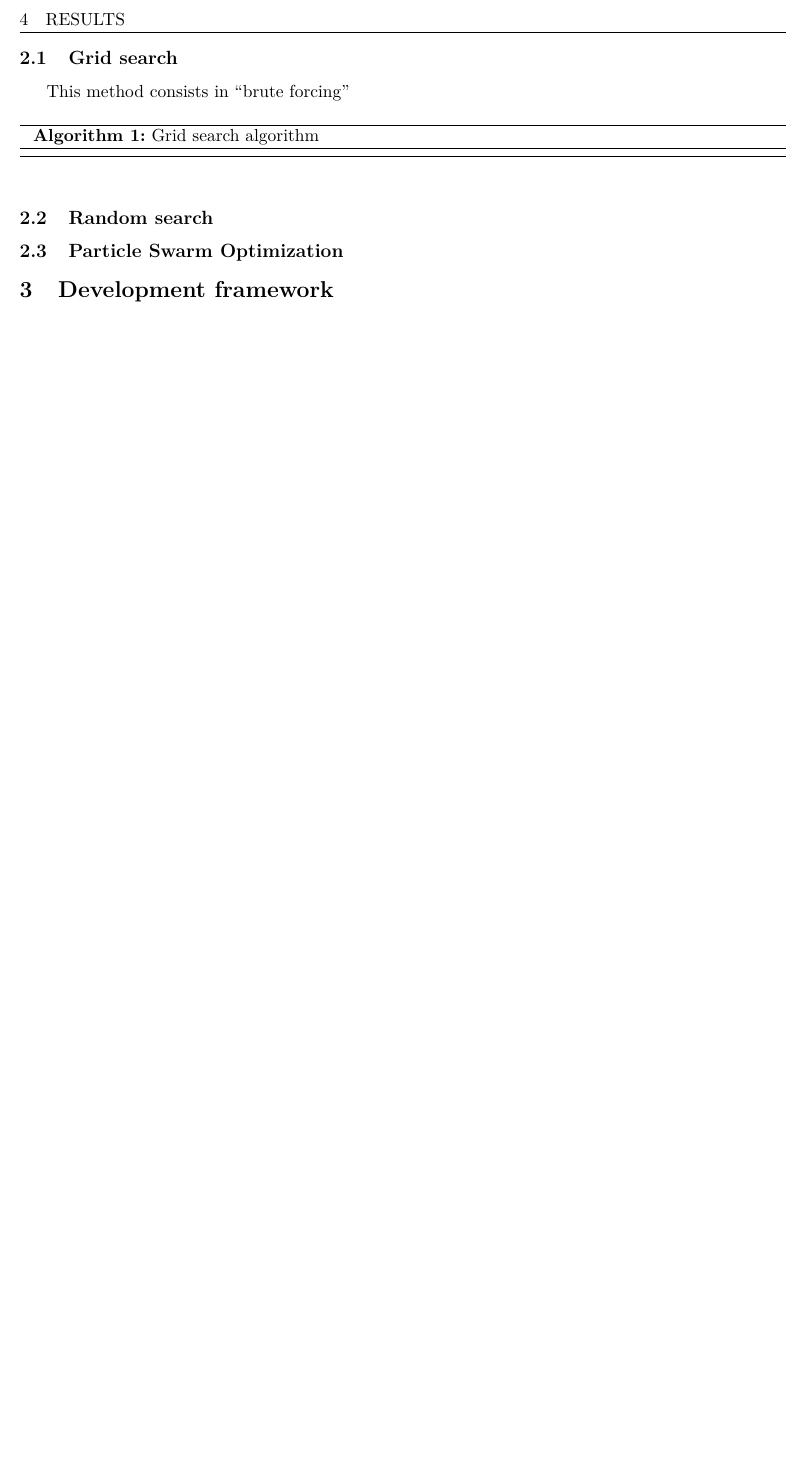
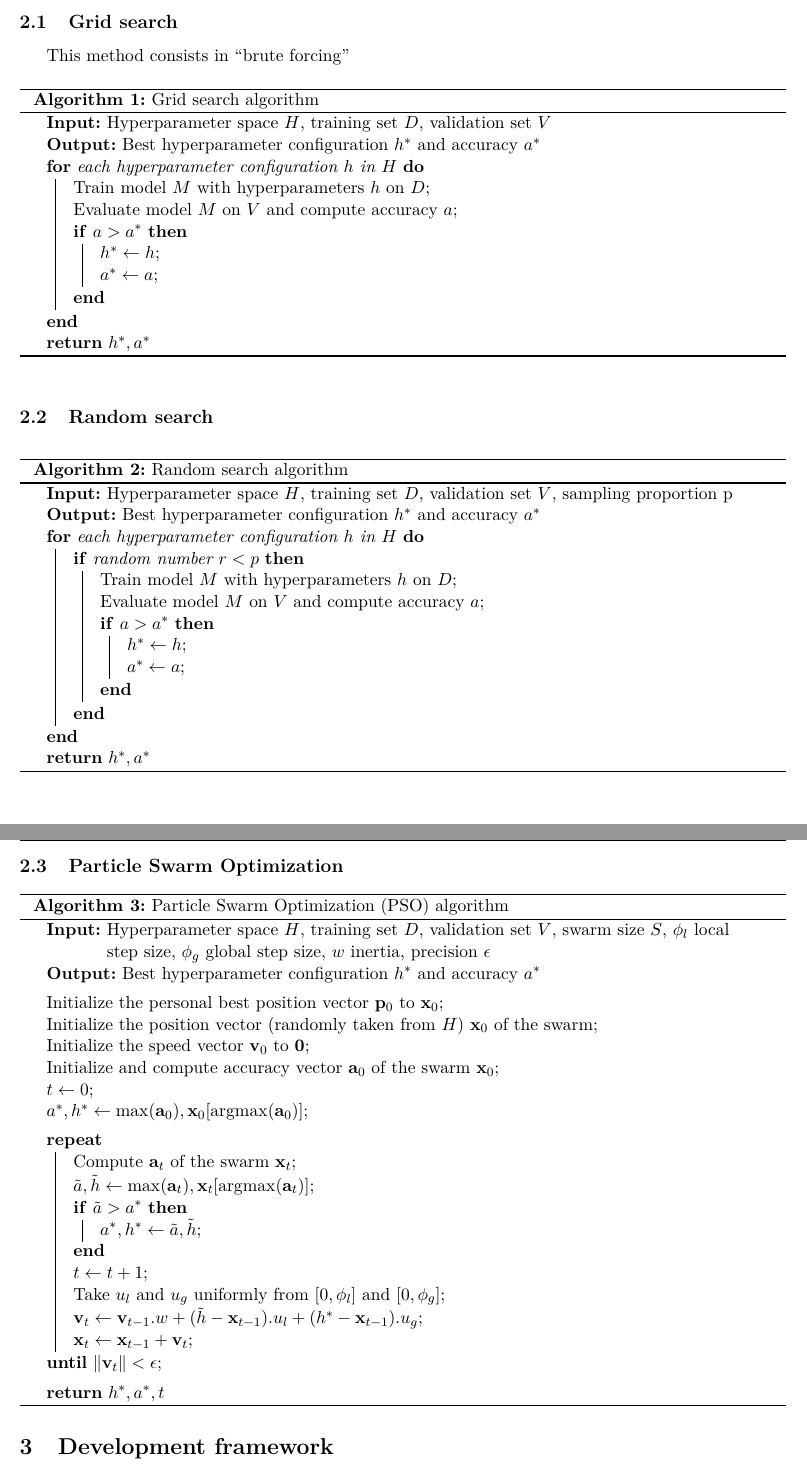
Before and after one commit to QuentinGoulas/Hyper-parameters-optimization, a LaTeX document (report/Project Report.tex): part of page 3 of 3 before the commit and two parts of pages 3 and 4 of 5 after it, the two joined at a grey line, cut at the place of the change, the shorter picture padded with empty space. Compiled offline with pdfLaTeX.

Commit message:
Report changes (algorithm 1 2 3)

```diff
--- a/report/Project Report.tex
+++ b/report/Project Report.tex
@@ -69,50 +69,144 @@
 \input{title.tex}
 \thispagestyle{empty}
 
-This project report aims to present the development framework, methodology and results obtained during the Deep Learning course project. This project focussed on hyperparameter optimization methods for deep learning models.
+This project report aims to present the development framework, methodology and
+results obtained during the Deep Learning course project. This project focussed
+on hyperparameter optimization methods for deep learning models.
 
-This report comprises four sections : an introduction to the project its premises, a presentation of the considered algorithms for this project, a description of the deployed system architecture and finall a discussion on the obtained results.
+This report comprises four sections : an introduction to the project its
+premises, a presentation of the considered algorithms for this project, a
+description of the deployed system architecture and finall a discussion on the
+obtained results.
 
 \section{Project introduction}
-In the context of deep learning, hyperparameters  are model parameters that aren't learnt by the model yet impact the learning capacity of the model. Hyperparameters include, but are not limited to :
+In the context of deep learning, hyperparameters are model parameters that
+aren't learnt by the model yet impact the learning capacity of the model.
+Hyperparameters include, but are not limited to :
 \begin{itemize}
-\item model architecture : number of hidden layers, size of the hidden layers, layer type (dense, convolutional, recurrent, ...), activation function of the layer
+    \item model architecture : number of hidden layers, size of the hidden layers, layer
+          type (dense, convolutional, recurrent, ...), activation function of the layer
     \item preprocessing : normalization, data augmentation, ...
     \item regularization : Lasso, Tykhonov, dropout layers, ...
     \item loss function choice : euclidean distance, cross-entropy loss, ...
 \end{itemize}
 
-The choice of good hyperparameters is crucial to have a well-functioning model where having too simple a model may induce underfitting whilst building too complex a model might lead to overfitting. Yet, choosing the appropriate hyperparameters implies training an important number of models with different hyperparameters configuration, which induces high computing costs. Finding efficient methods to obtain the optimal hyperparameter configuration for a given DL task is therefore a topic of choice for the deep learning literature.
+The choice of good hyperparameters is crucial to have a well-functioning model
+where having too simple a model may induce underfitting whilst building too
+complex a model might lead to overfitting. Yet, choosing the appropriate
+hyperparameters implies training an important number of models with different
+hyperparameters configuration, which induces high computing costs. Finding
+efficient methods to obtain the optimal hyperparameter configuration for a
+given DL task is therefore a topic of choice for the deep learning literature.
 
 The most used Hyper Parameter Optimization (HPO) methods include :
 \begin{itemize}
-\item Babysitting : try different hyperparameter configurations, assess the accuracy of the different models, manually adjust the configurations and repeat till convergence. This method can be computationnaly intensive and labor intensive
-\item Grid search : try all the possible hyperparameter configurations and select the best one. This method requires very important computational and time resources, as well as a discrete hyperparameter space to evaluate
-\item Random search : try a proportion of randomly chosen hyperparameters in the possible hyperparameter space and select the best performing configuration among the tested configuration
-\item Gradient-based optimization : uses a gradient-descent approach to find the next hyperparameter configuration to evaluate. This requires a loss function that is differentiable in the hyperparameter variables
-\item Particle Swarm Optimization (PSO) : uses the particle swarm optimization algorithm to find the optimum fo a given function
-\item Genetic Algorithms which uses the genetic heuristic to find the optimal hyperparameters
-\item Bayesian methods using a modelled prior on the model loss function to converge to the best hyperparameter configuration
+    \item Babysitting : try different hyperparameter configurations, assess the accuracy
+          of the different models, manually adjust the configurations and repeat till
+          convergence. This method can be computationnaly intensive and labor intensive
+    \item Grid search : try all the possible hyperparameter configurations and select the
+          best one. This method requires very important computational and time resources,
+          as well as a discrete hyperparameter space to evaluate
+    \item Random search : try a proportion of randomly chosen hyperparameters in the
+          possible hyperparameter space and select the best performing configuration
+          among the tested configuration
+    \item Gradient-based optimization : uses a gradient-descent approach to find the next
+          hyperparameter configuration to evaluate. This requires a loss function that is
+          differentiable in the hyperparameter variables
+    \item Particle Swarm Optimization (PSO) : uses the particle swarm optimization
+          algorithm to find the optimum fo a given function
+    \item Genetic Algorithms which uses the genetic heuristic to find the optimal
+          hyperparameters
+    \item Bayesian methods using a modelled prior on the model loss function to converge
+          to the best hyperparameter configuration
 \end{itemize}
 
-This project aims at implementing a HyperParameter Optimization framework to compare different hyperparameter optimizers. For this project, we will focus on Grid Search, Random Search and Particle Swarm Optimization (said to be the best hyperparameter optimizing method in the current literature)
+This project aims at implementing a HyperParameter Optimization framework to
+compare different hyperparameter optimizers. For this project, we will focus on
+Grid Search, Random Search and Particle Swarm Optimization (said to be the best
+hyperparameter optimizing method in the current literature)
 
 \section{Algorithm descriptions}
-We describe here the algorithms that have been implemented throughout this project : Grid search, Random search, Particle swarm optimization.
+We describe here the algorithms that have been implemented throughout this
+project : Grid search, Random search, Particle swarm optimization.
 
 \subsection{Grid search}
 This method consists in ``brute forcing''
 \begin{algorithm}
+    \SetAlgoLined
+    \KwIn{Hyperparameter space $H$, training set $D$, validation set $V$}
+    \KwOut{Best hyperparameter configuration $h^*$ and accuracy $a^*$}
+    \For{each hyperparameter configuration $h$ in $H$}{
+        Train model $M$ with hyperparameters $h$ on $D$\;
+        Evaluate model $M$ on $V$ and compute accuracy $a$\;
+        \If{$a > a^*$}{
+            $h^* \leftarrow h$\;
+            $a^* \leftarrow a$\;
+        }
+    }
+    \Return{$h^* , a^*$}
     \caption{Grid search algorithm}
 \end{algorithm}
 \subsection{Random search}
+\begin{algorithm}
+    \SetAlgoLined
+    \KwIn{Hyperparameter space $H$, training set $D$, validation set $V$, sampling proportion p}
+    \KwOut{Best hyperparameter configuration $h^*$ and accuracy $a^*$}
+    \For{each hyperparameter configuration $h$ in $H$}{
+        \If{random number $r < p$}{
+            Train model $M$ with hyperparameters $h$ on $D$\;
+            Evaluate model $M$ on $V$ and compute accuracy $a$\;
+            \If{$a > a^*$}{
+                $h^* \leftarrow h$\;
+                $a^* \leftarrow a$\;
+            }
+        }
+    }
+    \Return{$h^* , a^*$}
+    \caption{Random search algorithm}
+\end{algorithm}
 \subsection{Particle Swarm Optimization}
 
-\section{Development framework}
+\begin{algorithm}[H]
+    \SetAlgoLined
+    \caption{Particle Swarm Optimization (PSO) algorithm}
+    \KwIn{Hyperparameter space $H$, training set $D$, validation set $V$, swarm size $S$, $\phi_l$ local step size, $\phi_g$ global step size, $w$ inertia, precision $\epsilon$}
+    \KwOut{Best hyperparameter configuration $h^*$ and accuracy $a^*$}
+    \BlankLine
+    Initialize the personal best position vector $\mathbf{p}_0$ to $\mathbf{x}_0$\;
+    Initialize the position vector (randomly taken from $H$) $\mathbf{x}_0$ of the swarm\;
+    Initialize the speed vector $\mathbf{v}_0$ to $\mathbf{0}$\;
+    Initialize and compute accuracy vector $\mathbf{a}_0$ of the swarm $\mathbf{x}_0$\;
+    $t \leftarrow 0$\;
+    $ a^* , h^* \leftarrow \max(\mathbf{a}_0), \mathbf{x}_0[\argmax(\mathbf{a}_0)]$\;
+    \BlankLine
+    \Repeat{$\left\lVert \mathbf{v}_t \right\rVert < \epsilon$}{
+    Compute $\mathbf{a}_t$ of the swarm $\mathbf{x}_t$\;
+    $\tilde{a}, \tilde{h} \leftarrow \max(\mathbf{a}_t), \mathbf{x}_t[\argmax(\mathbf{a}_t)]$\;
+    \If{$\tilde{a} > a^*$}{
+        $a^* , h^* \leftarrow \tilde{a}, \tilde{h}$\;
+    }
+    $t \leftarrow t+1$\;
+    Take $u_l$ and $u_g$ uniformly from $[0,\phi_l]$ and $[0,\phi_g]$\;
+    $\mathbf{v}_t \leftarrow \mathbf{v}_{t-1}.w + (\tilde{h} - \mathbf{x}_{t-1}).u_l + (h^* - \mathbf{x}_{t-1}).u_g$\;
+    $\mathbf{x}_t \leftarrow \mathbf{x}_{t-1} + \mathbf{v}_{t}$\;
+    }
+    \BlankLine
+    \Return{$h^*, a^*, t$}
+\end{algorithm}
+\section{Development framework}\;
 
-This project will be entirely developed on Python through the Pytorch deep learning library. Moreover, the CIFAR-10 dataset will be used throughout this study to train a LeNet5-type model architecture for image recognition. Our hyperparameters of interest are the output sizes of the the first two convolutional layers (C1, C3) and the output size of the first dense layer (F6)
+This project will be entirely developed on Python through the Pytorch deep
+learning library. Moreover, the CIFAR-10 dataset will be used throughout this
+study to train a LeNet5-type model architecture for image recognition. Our
+hyperparameters of interest are the output sizes of the the first two
+convolutional layers (C1, C3) and the output size of the first dense layer (F6)
 
-For this project, we decide to build a HyperParameterOptimizer (HPO) object responsible for navigating the input hyperparameter space and organizing the different hyperparameter configuration tests. The HPO object then calls a dedicated library to generate a model with the appropriate hyperparameters and launches the trainings. The system architecture is given in Figure \ref{fig:framework}
+For this project, we decide to build a HyperParameterOptimizer (HPO) object
+responsible for navigating the input hyperparameter space and organizing the
+different hyperparameter configuration tests. The HPO object then calls a
+dedicated library to generate a model with the appropriate hyperparameters and
+launches the trainings. The system architecture is given in Figure
+\ref{fig:framework}
 
 \begin{figure}[h]
     \centering
```
Also changed, not shown: report/Project Report.pdf, report/Project Report.tex (7 more changed lines), 1 other file. Lines whose indentation alone changed are shown as unchanged.
